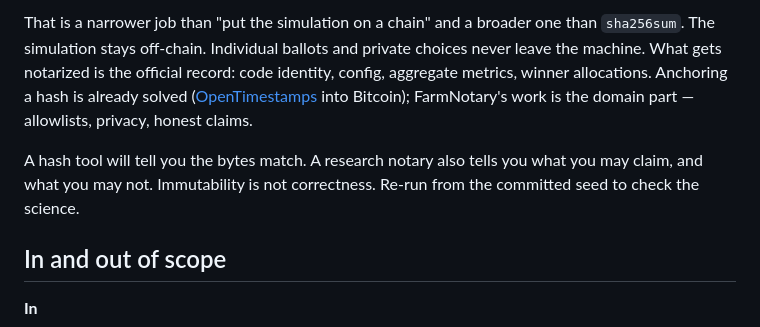
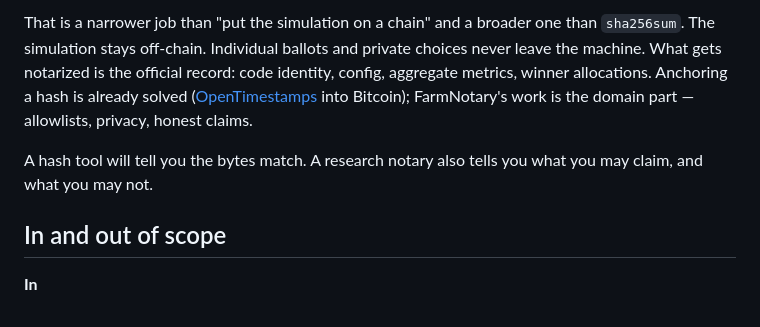
Before and after one commit to Dooders/FarmNotary, a Markdown page: README.md, the part around the change. Rendered like a GitHub page.

```diff
--- a/README.md
+++ b/README.md
@@ -16,7 +16,7 @@ Published runs need a record that does not depend on the author's laptop. Review
 
 That is a narrower job than "put the simulation on a chain" and a broader one than `sha256sum`. The simulation stays off-chain. Individual ballots and private choices never leave the machine. What gets notarized is the official record: code identity, config, aggregate metrics, winner allocations. Anchoring a hash is already solved ([OpenTimestamps](https://opentimestamps.org/) into Bitcoin); FarmNotary's work is the domain part — allowlists, privacy, honest claims.
 
-A hash tool will tell you the bytes match. A research notary also tells you what you may claim, and what you may not. Immutability is not correctness. Re-run from the committed seed to check the science.
+A hash tool will tell you the bytes match. A research notary also tells you what you may claim, and what you may not.
 
 ## In and out of scope
 
```
Also changed, not shown: CHANGELOG.md (+2 -1 lines).
